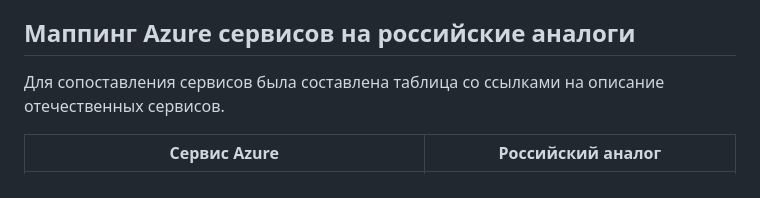
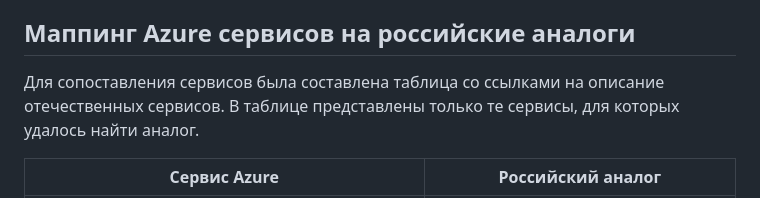
Before and after one commit to Jesusya-26/clouds-devops, a Markdown page: analytic_lab_2/README.md, the part around the change. GitHub-like rendering.

Commit message:
edit a_lab-2

```diff
--- a/analytic_lab_2/README.md
+++ b/analytic_lab_2/README.md
@@ -52,7 +52,7 @@ Cостав команды **3 кота**:
 
 ## Маппинг Azure сервисов на российские аналоги
 
-Для сопоставления сервисов была составлена таблица со ссылками на описание отечественных сервисов.
+Для сопоставления сервисов была составлена таблица со ссылками на описание отечественных сервисов. В таблице представлены только те сервисы, для которых удалось найти аналог.
 
 | **Сервис Azure** | **Российский аналог** |
 | --- | --- |
```
